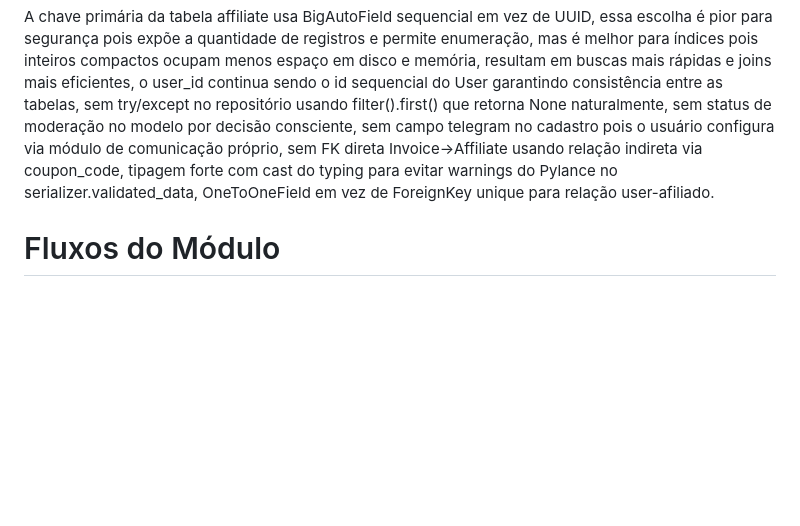
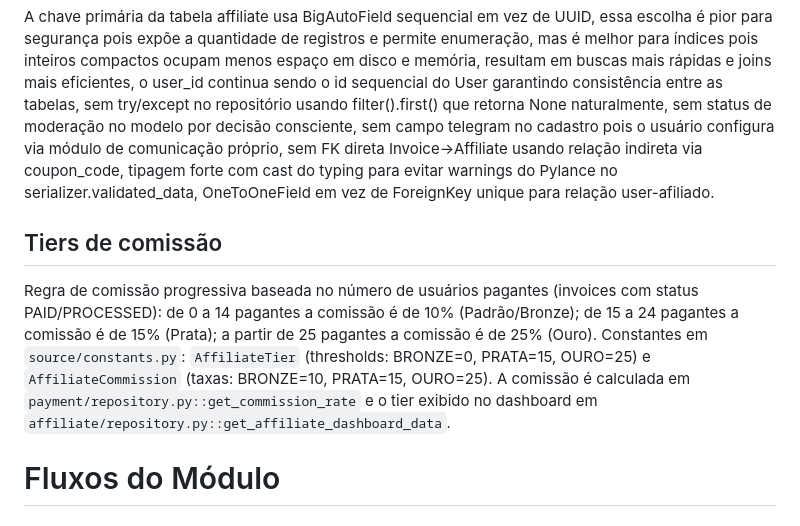
Before and after one commit to Leayxz/clark, a Markdown page: source/affiliate/readme.md, the part around the change. Drawn GitHub-style; blank space fills up the shorter version.

Commit message:
docs(affiliate): converter tabela de tiers para texto corrido
Ajusta secao Tiers de comissao para texto corrido, consistente com as demais secoes do readme.

```diff
--- a/source/affiliate/readme.md
+++ b/source/affiliate/readme.md
@@ -28,6 +28,10 @@ GET /affiliate/ renderiza a página HTML de afiliação via views.page_affiliate
 
 A chave primária da tabela affiliate usa BigAutoField sequencial em vez de UUID, essa escolha é pior para segurança pois expõe a quantidade de registros e permite enumeração, mas é melhor para índices pois inteiros compactos ocupam menos espaço em disco e memória, resultam em buscas mais rápidas e joins mais eficientes, o user_id continua sendo o id sequencial do User garantindo consistência entre as tabelas, sem try/except no repositório usando filter().first() que retorna None naturalmente, sem status de moderação no modelo por decisão consciente, sem campo telegram no cadastro pois o usuário configura via módulo de comunicação próprio, sem FK direta Invoice→Affiliate usando relação indireta via coupon_code, tipagem forte com cast do typing para evitar warnings do Pylance no serializer.validated_data, OneToOneField em vez de ForeignKey unique para relação user-afiliado.
 
+## Tiers de comissão
+
+Regra de comissão progressiva baseada no número de usuários pagantes (invoices com status PAID/PROCESSED): de 0 a 14 pagantes a comissão é de 10% (Padrão/Bronze); de 15 a 24 pagantes a comissão é de 15% (Prata); a partir de 25 pagantes a comissão é de 25% (Ouro). Constantes em `source/constants.py`: `AffiliateTier` (thresholds: BRONZE=0, PRATA=15, OURO=25) e `AffiliateCommission` (taxas: BRONZE=10, PRATA=15, OURO=25). A comissão é calculada em `payment/repository.py::get_commission_rate` e o tier exibido no dashboard em `affiliate/repository.py::get_affiliate_dashboard_data`.
+
 # Fluxos do Módulo
 
 ### Registro de novos afiliados
```
